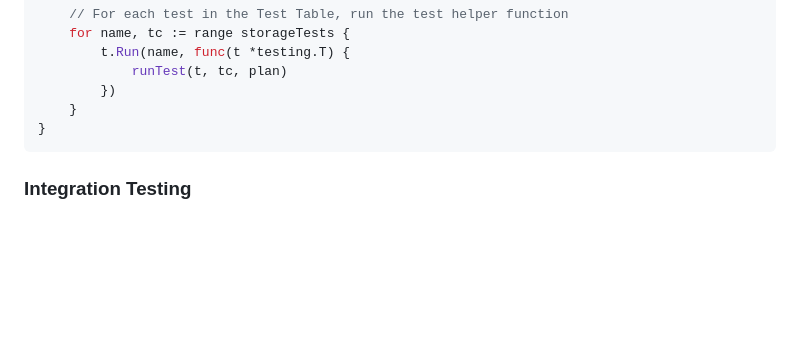
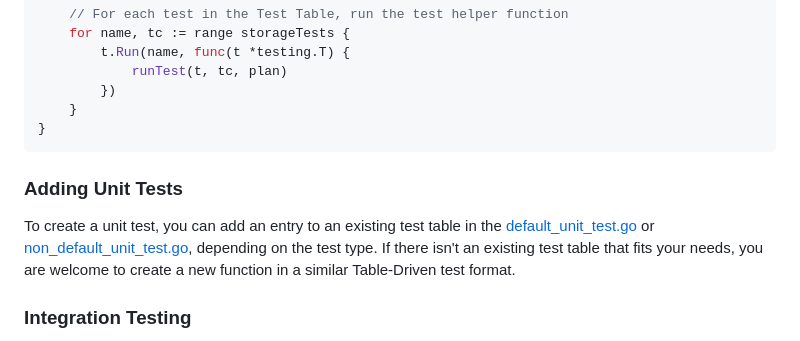
Before and after one commit to sassoftware/viya4-iac-azure, a Markdown page: docs/user/TestingPhilosophy.md, the part around the change printed below. GitHub-like rendering; blank space fills up the shorter version.

Commit message:
docs: add section about adding unit tests
Signed-off-by: chjmil <christopher.miller@sas.com>

````diff
--- a/docs/user/TestingPhilosophy.md
+++ b/docs/user/TestingPhilosophy.md
@@ -56,6 +56,9 @@ func TestPlanStorageDefaults(t *testing.T) {
     }
 }
 ```
+### Adding Unit Tests
+
+To create a unit test, you can add an entry to an existing test table in the [default_unit_test.go](../../test/default_unit_test.go) or [non_default_unit_test.go](../../test/non_default_unit_test.go), depending on the test type. If there isn't an existing test table that fits your needs, you are welcome to create a new function in a similar Table-Driven test format.
 
 ### Integration Testing
 
````
Also changed, not shown: other parts of docs/user/TestingPhilosophy.md (+1 -1 lines).
